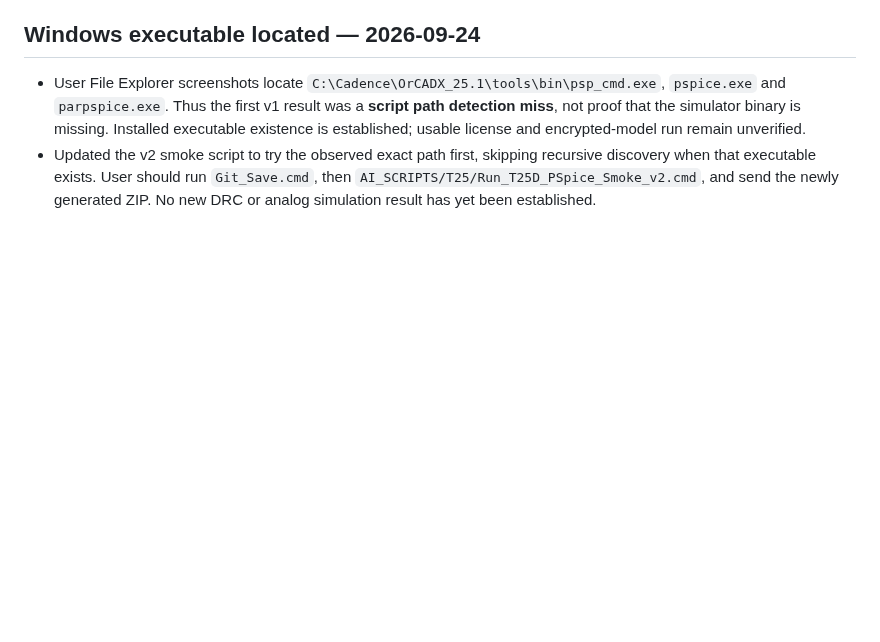
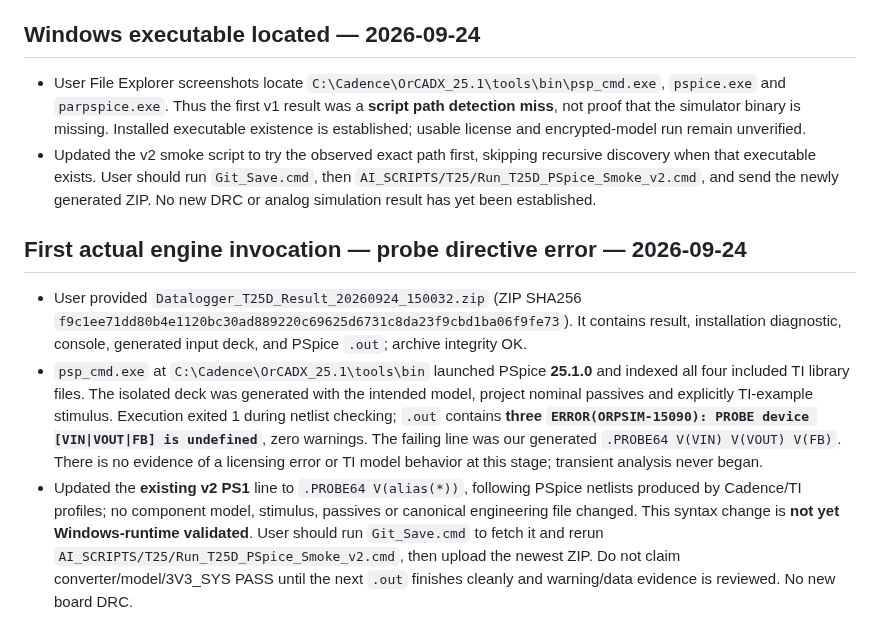
Before and after one commit to mohammadhpp/Datalogger-RevA, a Markdown page: AI_CONTINUITY/T25D_PSPICE_25P1_INSTALL_AND_CONVERTER_SMOKE.md, the part around the change. GitHub-like rendering; blank space fills up the shorter version.

Commit message:
T25D record PSpice launch and isolated probe directive failure

```diff
--- a/AI_CONTINUITY/T25D_PSPICE_25P1_INSTALL_AND_CONVERTER_SMOKE.md
+++ b/AI_CONTINUITY/T25D_PSPICE_25P1_INSTALL_AND_CONVERTER_SMOKE.md
@@ -38,3 +38,9 @@ The `.ps1` and `.cmd` were inspected statically against the actual TI `.SUBCKT`
 
 - User File Explorer screenshots locate `C:\Cadence\OrCADX_25.1\tools\bin\psp_cmd.exe`, `pspice.exe` and `parpspice.exe`. Thus the first v1 result was a **script path detection miss**, not proof that the simulator binary is missing. Installed executable existence is established; usable license and encrypted-model run remain unverified.
 - Updated the v2 smoke script to try the observed exact path first, skipping recursive discovery when that executable exists. User should run `Git_Save.cmd`, then `AI_SCRIPTS/T25/Run_T25D_PSpice_Smoke_v2.cmd`, and send the newly generated ZIP. No new DRC or analog simulation result has yet been established.
+
+## First actual engine invocation — probe directive error — 2026-09-24
+
+- User provided `Datalogger_T25D_Result_20260924_150032.zip` (ZIP SHA256 `f9c1ee71dd80b4e1120bc30ad889220c69625d6731c8da23f9cbd1ba06f9fe73`). It contains result, installation diagnostic, console, generated input deck, and PSpice `.out`; archive integrity OK.
+- `psp_cmd.exe` at `C:\Cadence\OrCADX_25.1\tools\bin` launched PSpice **25.1.0** and indexed all four included TI library files. The isolated deck was generated with the intended model, project nominal passives and explicitly TI-example stimulus. Execution exited 1 during netlist checking; `.out` contains **three `ERROR(ORPSIM-15090): PROBE device [VIN|VOUT|FB] is undefined`**, zero warnings. The failing line was our generated `.PROBE64 V(VIN) V(VOUT) V(FB)`. There is no evidence of a licensing error or TI model behavior at this stage; transient analysis never began.
+- Updated the **existing v2 PS1** line to `.PROBE64 V(alias(*))`, following PSpice netlists produced by Cadence/TI profiles; no component model, stimulus, passives or canonical engineering file changed. This syntax change is **not yet Windows-runtime validated**. User should run `Git_Save.cmd` to fetch it and rerun `AI_SCRIPTS/T25/Run_T25D_PSpice_Smoke_v2.cmd`, then upload the newest ZIP. Do not claim converter/model/3V3_SYS PASS until the next `.out` finishes cleanly and warning/data evidence is reviewed. No new board DRC.
```
